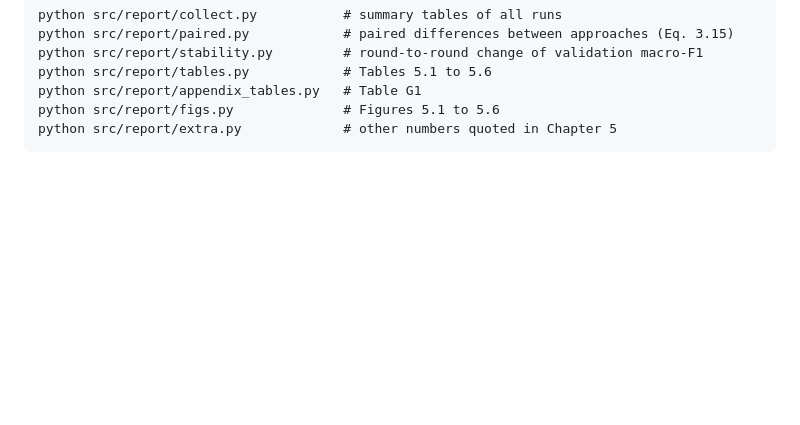
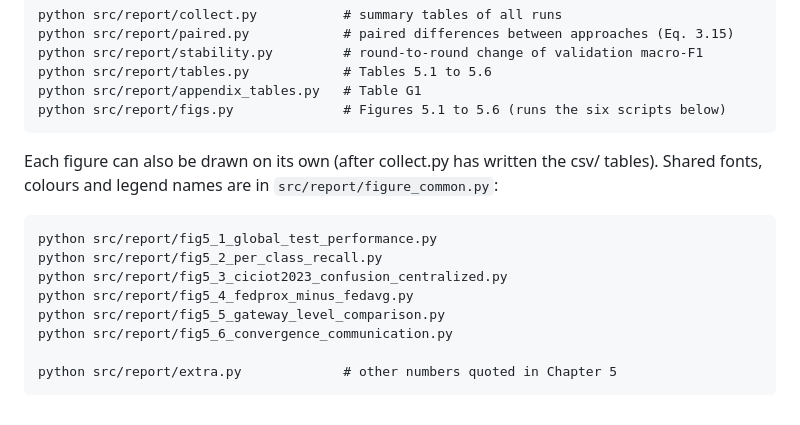
Before and after one commit to nyikocliefmathebula/Federated-Learning-Project, a Markdown page: README.md, the part around the change. Rendered like a GitHub page; blank space fills up the shorter version.

Commit message:
Updating README with the individual figure scripts

```diff
--- a/README.md
+++ b/README.md
@@ -281,5 +281,16 @@ setting:
     python src/report/stability.py         # round-to-round change of validation macro-F1
     python src/report/tables.py            # Tables 5.1 to 5.6
     python src/report/appendix_tables.py   # Table G1
-    python src/report/figs.py              # Figures 5.1 to 5.6
+    python src/report/figs.py              # Figures 5.1 to 5.6 (runs the six scripts below)
+
+Each figure can also be drawn on its own (after collect.py has written the csv/ tables).
+Shared fonts, colours and legend names are in `src/report/figure_common.py`:
+
+    python src/report/fig5_1_global_test_performance.py
+    python src/report/fig5_2_per_class_recall.py
+    python src/report/fig5_3_ciciot2023_confusion_centralized.py
+    python src/report/fig5_4_fedprox_minus_fedavg.py
+    python src/report/fig5_5_gateway_level_comparison.py
+    python src/report/fig5_6_convergence_communication.py
+
     python src/report/extra.py             # other numbers quoted in Chapter 5
```
